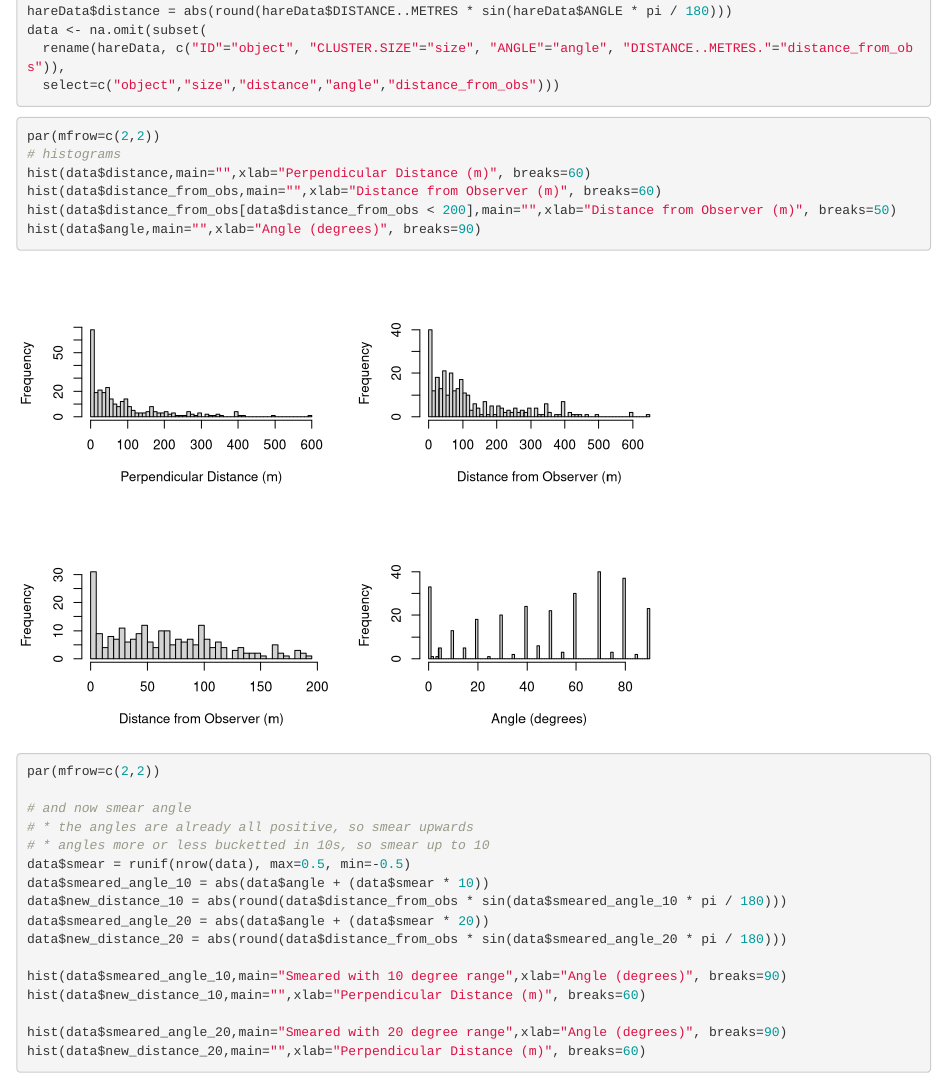
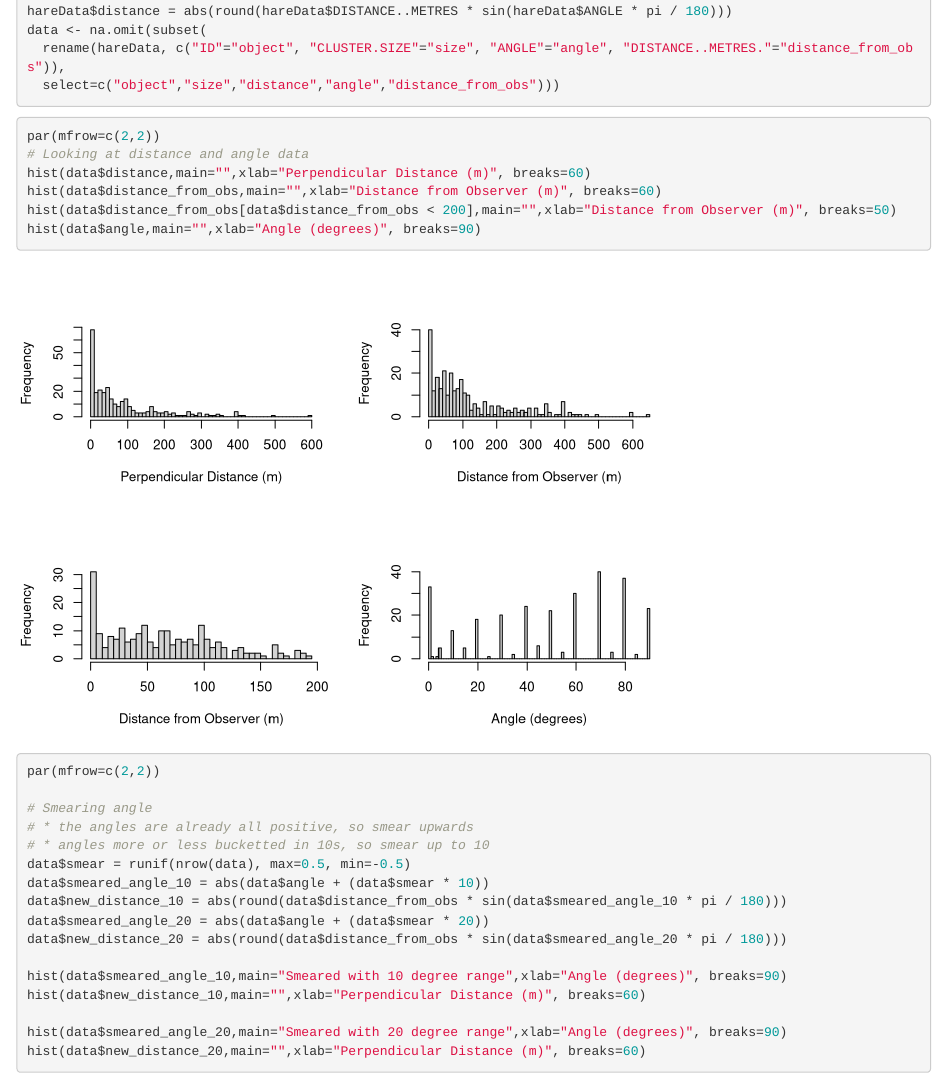
Before and after one commit to JakoboEU/msc-distance-hares, an R Markdown document (Hares.Rmd): the page in a window 1100 px wide, from 880 px down. Rendered offline with R 4.5, knitr and Pandoc, with nearby package versions; code that draws random numbers runs with fixed seeds of ours; some code elsewhere in the file could not run offline.

Commit message:
Updating document and R workbook ready to send to Danny

````diff
--- a/Hares.Rmd
+++ b/Hares.Rmd
@@ -42,7 +42,7 @@ data <- na.omit(subset(
 
 ```{r}
 par(mfrow=c(2,2))
-# histograms
+# Looking at distance and angle data
 hist(data$distance,main="",xlab="Perpendicular Distance (m)", breaks=60)
 hist(data$distance_from_obs,main="",xlab="Distance from Observer (m)", breaks=60)
 hist(data$distance_from_obs[data$distance_from_obs < 200],main="",xlab="Distance from Observer (m)", breaks=50)
@@ -52,7 +52,7 @@ hist(data$angle,main="",xlab="Angle (degrees)", breaks=90)
 ```{r}
 par(mfrow=c(2,2))
 
-# and now smear angle
+# Smearing angle
 # * the angles are already all positive, so smear upwards
 # * angles more or less bucketted in 10s, so smear up to 10
 data$smear = runif(nrow(data), max=0.5, min=-0.5)
````
Also changed, not shown: 1 other file.
